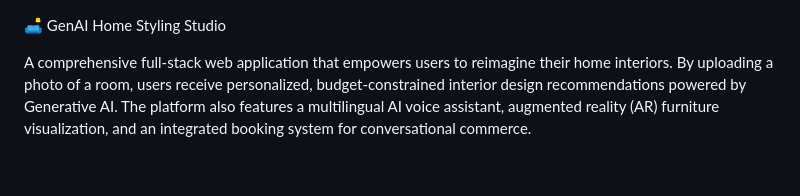
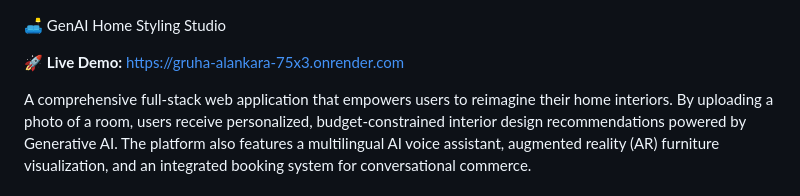
Before and after one commit to Vedant-3538/Gen-AI-Home-styling-studio, a Markdown page: README.md, the part around the change. Rendered like a GitHub page; blank space fills up the shorter version.

Commit message:
Add live demo link to README

```diff
--- a/README.md
+++ b/README.md
@@ -1,4 +1,6 @@
 🛋️ GenAI Home Styling Studio
+
+🚀 **Live Demo:** [https://gruha-alankara-75x3.onrender.com](https://gruha-alankara-75x3.onrender.com)
 
 A comprehensive full-stack web application that empowers users to reimagine their home interiors. By uploading a photo of a room, users receive personalized, budget-constrained interior design recommendations powered by Generative AI. The platform also features a multilingual AI voice assistant, augmented reality (AR) furniture visualization, and an integrated booking system for conversational commerce.
 
```
